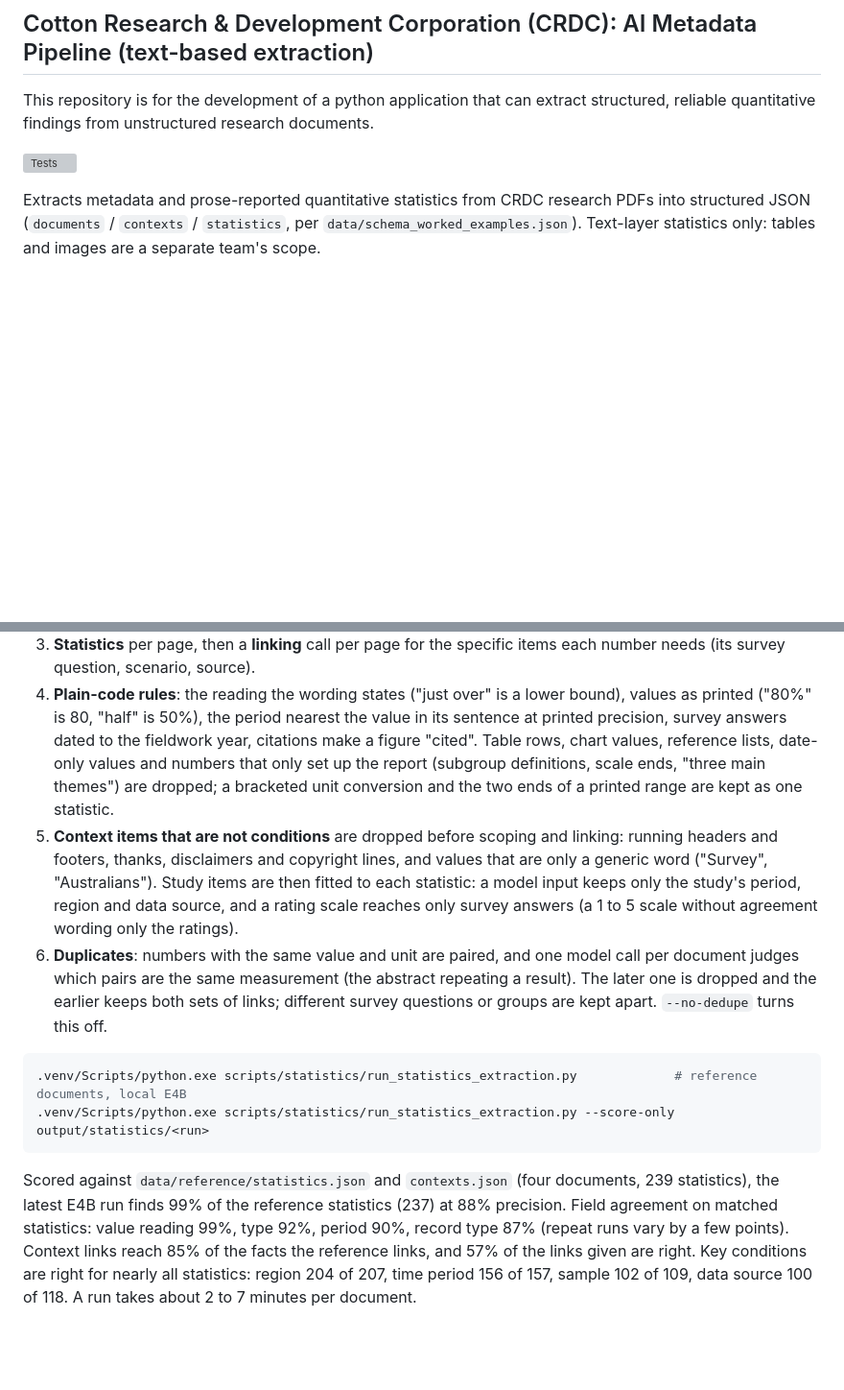
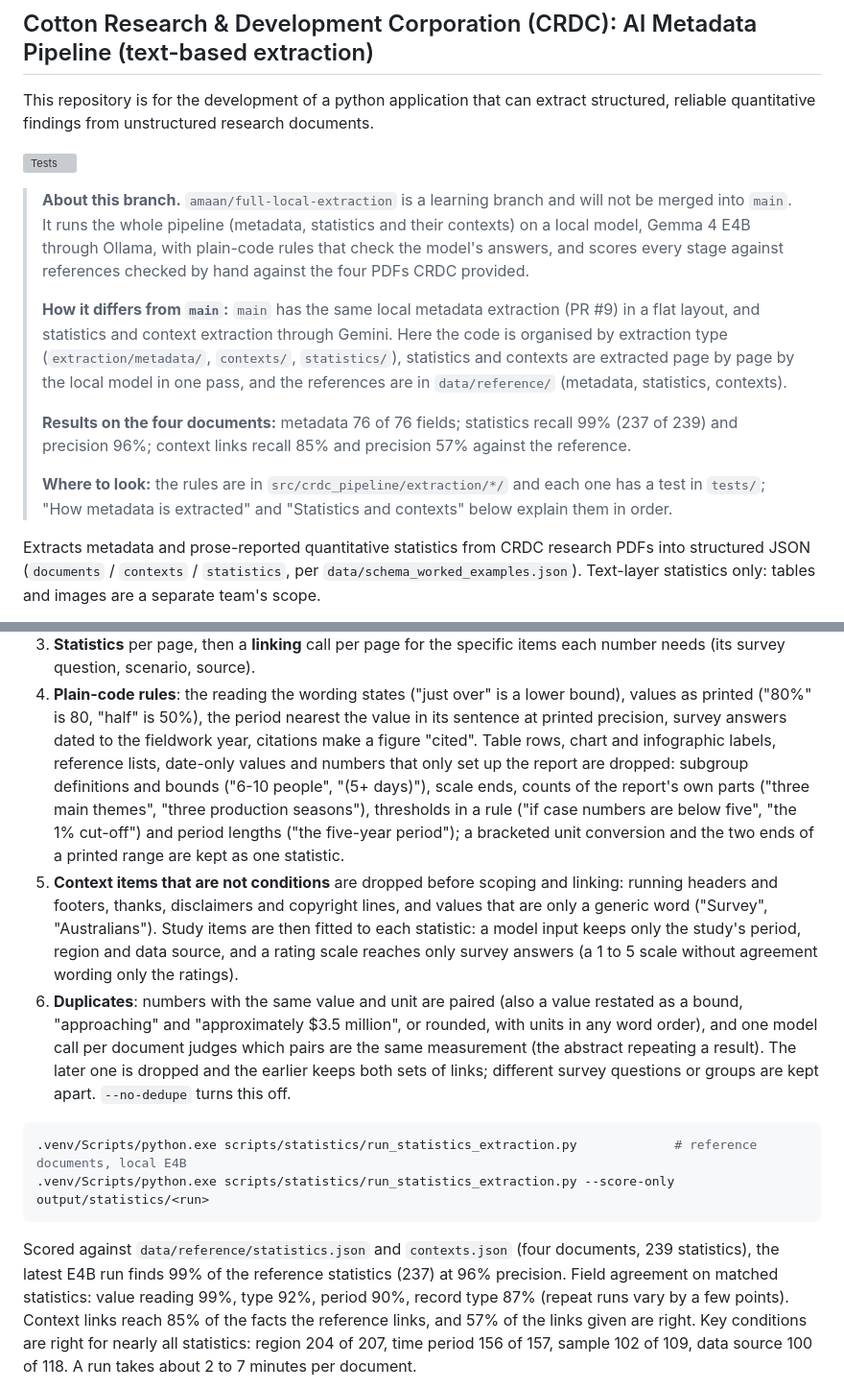
Before and after one commit to DSB300-CRDC-DS262-1/metadata-pipeline, a Markdown page: README.md, 2 parts joined by grey strips. Shown at 96% size. Drawn GitHub-style; blank space fills up the shorter version; grey boxes are pictures that could not be loaded.

Commit message:
Describe this branch for the team and update the statistics results
A note at the top says this is a learning branch that will not be merged,
how it differs from main, the results on the four documents and where the
rules are. The statistics section describes the new setup-number and
duplicate rules and the 96% precision.

```diff
--- a/README.md
+++ b/README.md
@@ -3,6 +3,22 @@
 This repository is for the development of a python application that can extract structured, reliable quantitative findings from unstructured research documents.
 
 ![Tests](https://github.com/DSB300-CRDC-DS262-1/metadata-pipeline/actions/workflows/tests.yml/badge.svg)
+
+> **About this branch.** `amaan/full-local-extraction` is a learning branch and will not be merged into
+> `main`. It runs the whole pipeline (metadata, statistics and their contexts) on a local model, Gemma 4 E4B
+> through Ollama, with plain-code rules that check the model's answers, and scores every stage against
+> references checked by hand against the four PDFs CRDC provided.
+>
+> **How it differs from `main`:** `main` has the same local metadata extraction (PR #9) in a flat layout, and
+> statistics and context extraction through Gemini. Here the code is organised by extraction type
+> (`extraction/metadata/`, `contexts/`, `statistics/`), statistics and contexts are extracted page by page by
+> the local model in one pass, and the references are in `data/reference/` (metadata, statistics, contexts).
+>
+> **Results on the four documents:** metadata 76 of 76 fields; statistics recall 99% (237 of 239) and
+> precision 96%; context links recall 85% and precision 57% against the reference.
+>
+> **Where to look:** the rules are in `src/crdc_pipeline/extraction/*/` and each one has a test in `tests/`;
+> "How metadata is extracted" and "Statistics and contexts" below explain them in order.
 
 Extracts metadata and prose-reported quantitative statistics from CRDC
 research PDFs into structured JSON (`documents` / `contexts` /
@@ -180,9 +196,12 @@ model never needs the whole document at once:
    lower bound), values as printed ("80%" is 80, "half" is 50%), the period
    nearest the value in its sentence at printed precision, survey answers
    dated to the fieldwork year, citations make a figure "cited". Table rows,
-   chart values, reference lists, date-only values and numbers that only set
-   up the report (subgroup definitions, scale ends, "three main themes") are
-   dropped; a bracketed unit conversion and the two ends of a printed range
+   chart and infographic labels, reference lists, date-only values and
+   numbers that only set up the report are dropped: subgroup definitions and
+   bounds ("6-10 people", "(5+ days)"), scale ends, counts of the report's own
+   parts ("three main themes", "three production seasons"), thresholds in a
+   rule ("if case numbers are below five", "the 1% cut-off") and period
+   lengths ("the five-year period"); a bracketed unit conversion and the two ends of a printed range
    are kept as one statistic.
 5. **Context items that are not conditions** are dropped before scoping and
    linking: running headers and footers, thanks, disclaimers and copyright
@@ -190,7 +209,9 @@ model never needs the whole document at once:
    Study items are then fitted to each statistic: a model input keeps only the
    study's period, region and data source, and a rating scale reaches only
    survey answers (a 1 to 5 scale without agreement wording only the ratings).
-6. **Duplicates**: numbers with the same value and unit are paired, and one
+6. **Duplicates**: numbers with the same value and unit are paired (also a
+   value restated as a bound, "approaching" and "approximately $3.5 million",
+   or rounded, with units in any word order), and one
    model call per document judges which pairs are the same measurement (the
    abstract repeating a result). The later one is dropped and the earlier
    keeps both sets of links; different survey questions or groups are kept
@@ -203,7 +224,7 @@ model never needs the whole document at once:
 
 Scored against `data/reference/statistics.json` and `contexts.json` (four
 documents, 239 statistics), the latest E4B run finds 99% of the reference
-statistics (237) at 88% precision. Field agreement on matched statistics:
+statistics (237) at 96% precision. Field agreement on matched statistics:
 value reading 99%, type 92%, period 90%, record type 87% (repeat runs vary by
 a few points). Context links reach 85% of the facts the reference links, and
 57% of the links given are right. Key conditions are right for nearly all
```
